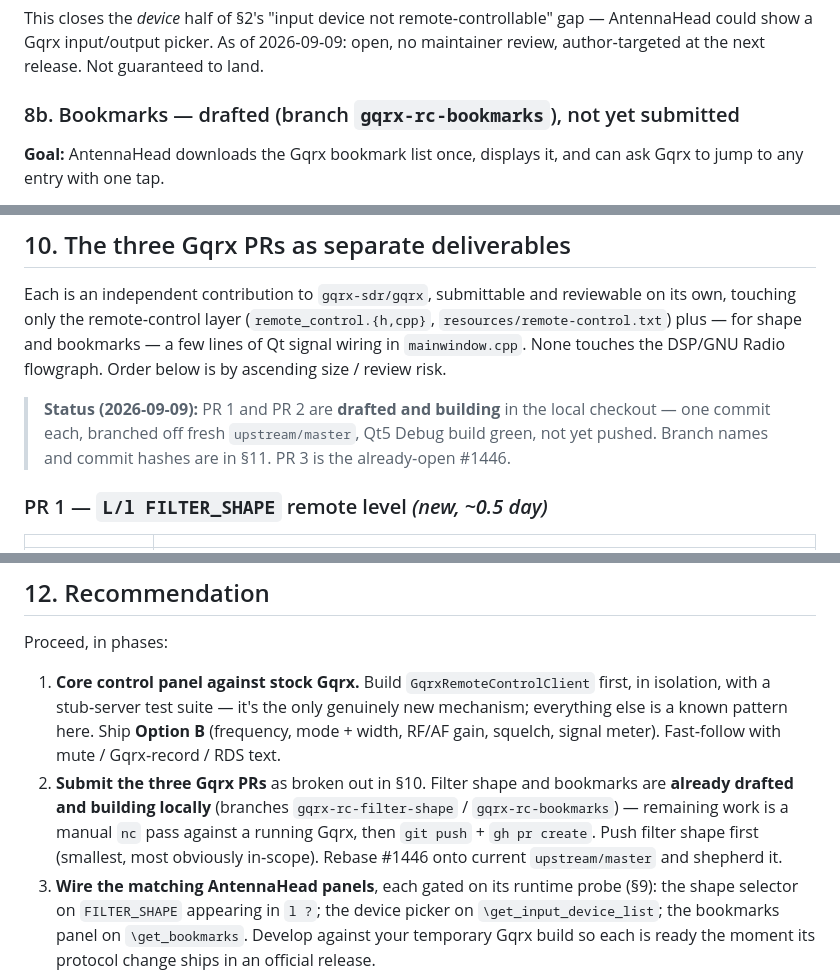
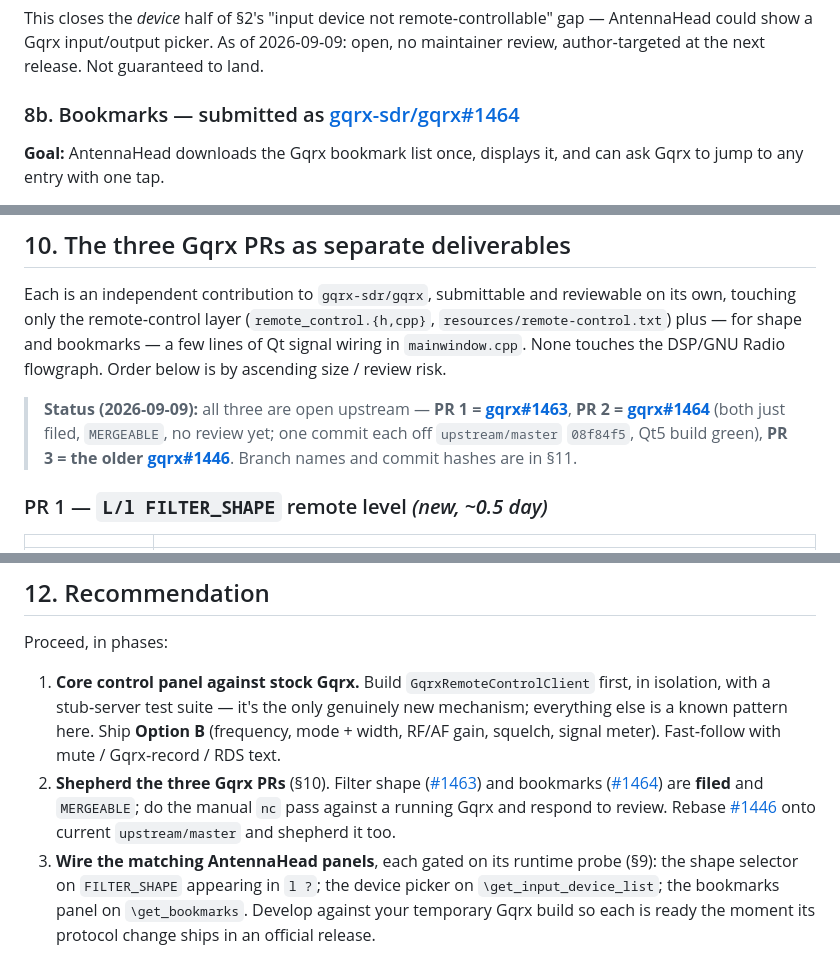
Before and after one commit to dsward2/AntennaHead, a Markdown page: Docs/LISTEN_TO_GQRX_REMOTE_CONTROL_FEASIBILITY.md, 3 parts joined by grey strips. Rendered like a GitHub page.

Commit message:
Docs: Gqrx filter-shape and bookmarks PRs are now filed upstream
gqrx-sdr/gqrx#1463 (l/L FILTER_SHAPE) and gqrx-sdr/gqrx#1464 (bookmark
download & recall) are open; update §8/§10/§11/§12 status accordingly.

Co-Authored-By: Claude Sonnet 5 <noreply@anthropic.com>

```diff
--- a/Docs/LISTEN_TO_GQRX_REMOTE_CONTROL_FEASIBILITY.md
+++ b/Docs/LISTEN_TO_GQRX_REMOTE_CONTROL_FEASIBILITY.md
@@ -275,7 +275,7 @@ gap — AntennaHead could show a Gqrx input/output picker. As of 2026‑09‑09:
 no maintainer review, author‑targeted at the next release. Not guaranteed to
 land.
 
-### 8b. Bookmarks — drafted (branch `gqrx-rc-bookmarks`), not yet submitted
+### 8b. Bookmarks — submitted as [gqrx-sdr/gqrx#1464](https://github.com/gqrx-sdr/gqrx/pull/1464)
 
 **Goal:** AntennaHead downloads the Gqrx bookmark list once, displays it, and can
 ask Gqrx to jump to any entry with one tap.
@@ -415,10 +415,12 @@ reviewable on its own, touching only the remote‑control layer (`remote_control
 Qt signal wiring in `mainwindow.cpp`. None touches the DSP/GNU Radio flowgraph.
 Order below is by ascending size / review risk.
 
-> **Status (2026‑09‑09):** PR 1 and PR 2 are **drafted and building** in the
-> local checkout — one commit each, branched off fresh `upstream/master`, Qt5
-> Debug build green, not yet pushed. Branch names and commit hashes are in §11.
-> PR 3 is the already‑open #1446.
+> **Status (2026‑09‑09):** all three are open upstream —
+> **PR 1 = [gqrx#1463](https://github.com/gqrx-sdr/gqrx/pull/1463)**,
+> **PR 2 = [gqrx#1464](https://github.com/gqrx-sdr/gqrx/pull/1464)** (both just
+> filed, `MERGEABLE`, no review yet; one commit each off `upstream/master`
+> `08f84f5`, Qt5 build green), **PR 3 = the older [gqrx#1446](https://github.com/gqrx-sdr/gqrx/pull/1446)**.
+> Branch names and commit hashes are in §11.
 
 ### PR 1 — `L/l FILTER_SHAPE` remote level  *(new, ~0.5 day)*
 
@@ -555,12 +557,11 @@ Proceed, in phases:
    new mechanism; everything else is a known pattern here. Ship **Option B**
    (frequency, mode + width, RF/AF gain, squelch, signal meter). Fast‑follow
    with mute / Gqrx‑record / RDS text.
-2. **Submit the three Gqrx PRs** as broken out in §10. Filter shape and
-   bookmarks are **already drafted and building locally** (branches
-   `gqrx-rc-filter-shape` / `gqrx-rc-bookmarks`) — remaining work is a manual
-   `nc` pass against a running Gqrx, then `git push` + `gh pr create`. Push
-   filter shape first (smallest, most obviously in‑scope). Rebase #1446 onto
-   current `upstream/master` and shepherd it.
+2. **Shepherd the three Gqrx PRs** (§10). Filter shape ([#1463](https://github.com/gqrx-sdr/gqrx/pull/1463))
+   and bookmarks ([#1464](https://github.com/gqrx-sdr/gqrx/pull/1464)) are
+   **filed** and `MERGEABLE`; do the manual `nc` pass against a running Gqrx and
+   respond to review. Rebase [#1446](https://github.com/gqrx-sdr/gqrx/pull/1446)
+   onto current `upstream/master` and shepherd it too.
 3. **Wire the matching AntennaHead panels**, each gated on its runtime probe
    (§9): the shape selector on `FILTER_SHAPE` appearing in `l ?`; the device
    picker on `\get_input_device_list`; the bookmarks panel on `\get_bookmarks`.
```
Also changed, not shown: other parts of Docs/LISTEN_TO_GQRX_REMOTE_CONTROL_FEASIBILITY.md (+4 -4 lines).
